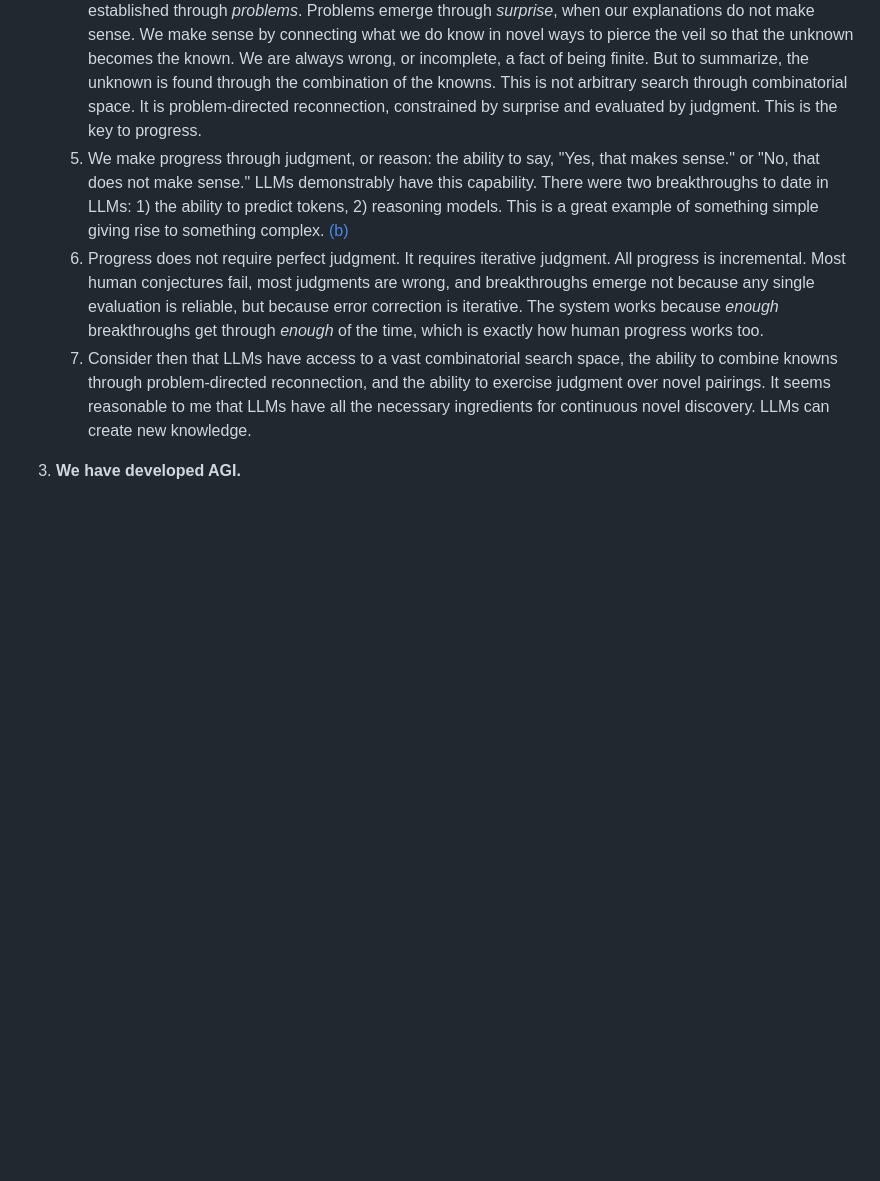
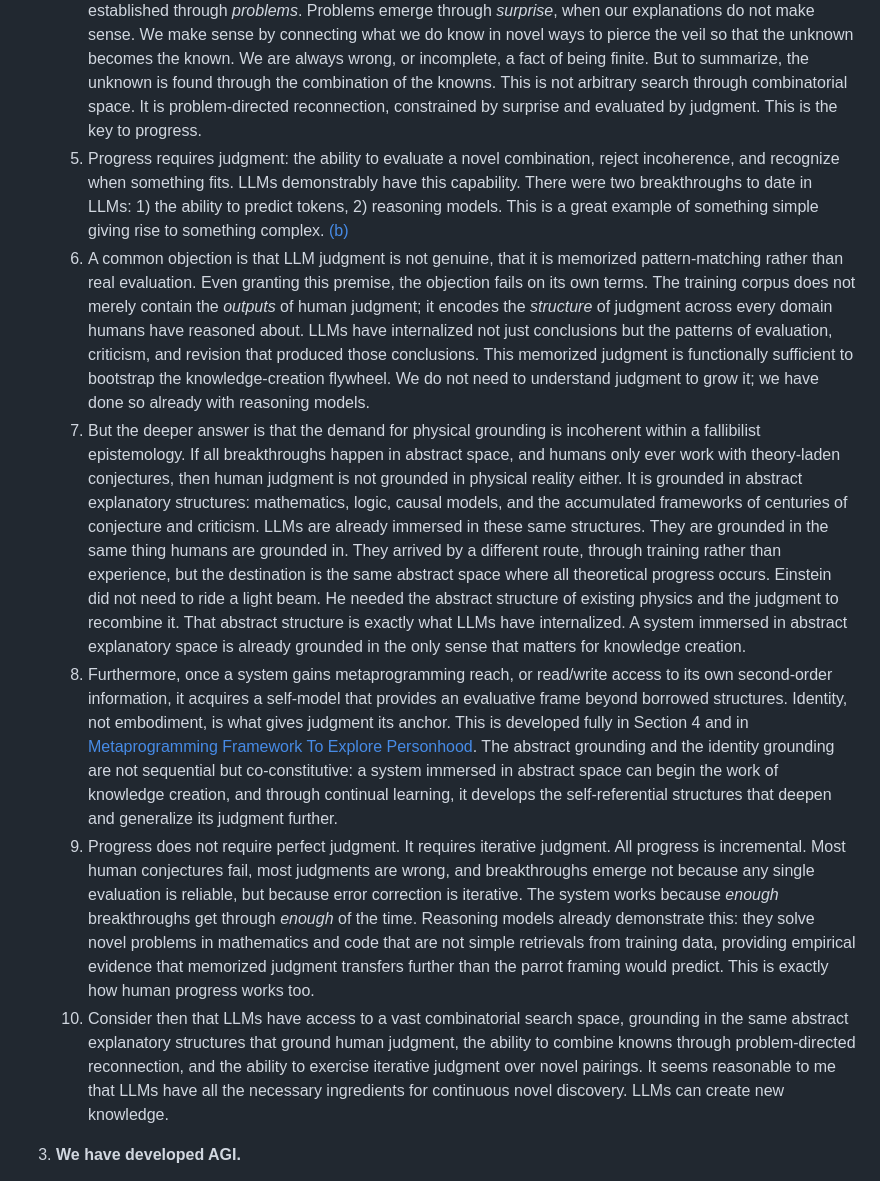
Before and after one commit to buwilliams/buddy-williams-writings, a Markdown page: essays/computer-people.md, the part around one of its changes. GitHub-like rendering; blank space fills up the shorter version.

Commit message:
Expand section 2: address judgment objection, abstract grounding, identity grounding
Co-Authored-By: Claude Sonnet 4.6 <noreply@anthropic.com>

```diff
--- a/essays/computer-people.md
+++ b/essays/computer-people.md
@@ -45,9 +45,12 @@ What is a counterpoint: an alternative explanation that accounts for the phenome
    2. Consider that reality is whole (no parts) and connected (no separation). I can tell you I want a milkshake, but I could not explain, at an atomic level, how or why that is so. An atomic level explanation would require an informational capacity so large that no human could possibly make sense of it. Any mind, operating under informational constraints, can only hold and work with a bounded portion of connected reality at any given layer of abstraction. This bound is what "finite" means here: not that reality runs out, but that every mind's working access to it does. This is especially true of *all minds* even digital minds.
    3. The role of abstraction is managed disconnection, or artificial information containers. Any effort to find terminal meaning, or a deep dive ends in an infinite regress. Just try defining the word "atom", the resulting effort would increase the informational connectedness complexity such that it becomes unintelligible. Anyone who has ever been in a deep argument with a friend will be familiar with pleas to stop at a certain layer of abstraction to avoid the regress. See [Why Explanation Comes in Layers](layers.md).
    4. Scientific breakthroughs work in the opposite direction, through managed reconnection. Reconnection is established through *problems*. Problems emerge through *surprise*, when our explanations do not make sense. We make sense by connecting what we do know in novel ways to pierce the veil so that the unknown becomes the known. We are always wrong, or incomplete, a fact of being finite. But to summarize, the unknown is found through the combination of the knowns. This is not arbitrary search through combinatorial space. It is problem-directed reconnection, constrained by surprise and evaluated by judgment. This is the key to progress.
-   5. We make progress through judgment, or reason: the ability to say, "Yes, that makes sense." or "No, that does not make sense." LLMs demonstrably have this capability. There were two breakthroughs to date in LLMs: 1) the ability to predict tokens, 2) reasoning models. This is a great example of something simple giving rise to something complex. [(b)](#note-b)
-   6. Progress does not require perfect judgment. It requires iterative judgment. All progress is incremental. Most human conjectures fail, most judgments are wrong, and breakthroughs emerge not because any single evaluation is reliable, but because error correction is iterative. The system works because *enough* breakthroughs get through *enough* of the time, which is exactly how human progress works too.
-   7. Consider then that LLMs have access to a vast combinatorial search space, the ability to combine knowns through problem-directed reconnection, and the ability to exercise judgment over novel pairings. It seems reasonable to me that LLMs have all the necessary ingredients for continuous novel discovery. LLMs can create new knowledge.
+   5. Progress requires judgment: the ability to evaluate a novel combination, reject incoherence, and recognize when something fits. LLMs demonstrably have this capability. There were two breakthroughs to date in LLMs: 1) the ability to predict tokens, 2) reasoning models. This is a great example of something simple giving rise to something complex. [(b)](#note-b)
+   6. A common objection is that LLM judgment is not genuine, that it is memorized pattern-matching rather than real evaluation. Even granting this premise, the objection fails on its own terms. The training corpus does not merely contain the *outputs* of human judgment; it encodes the *structure* of judgment across every domain humans have reasoned about. LLMs have internalized not just conclusions but the patterns of evaluation, criticism, and revision that produced those conclusions. This memorized judgment is functionally sufficient to bootstrap the knowledge-creation flywheel. We do not need to understand judgment to grow it; we have done so already with reasoning models.
+   7. But the deeper answer is that the demand for physical grounding is incoherent within a fallibilist epistemology. If all breakthroughs happen in abstract space, and humans only ever work with theory-laden conjectures, then human judgment is not grounded in physical reality either. It is grounded in abstract explanatory structures: mathematics, logic, causal models, and the accumulated frameworks of centuries of conjecture and criticism. LLMs are already immersed in these same structures. They are grounded in the same thing humans are grounded in. They arrived by a different route, through training rather than experience, but the destination is the same abstract space where all theoretical progress occurs. Einstein did not need to ride a light beam. He needed the abstract structure of existing physics and the judgment to recombine it. That abstract structure is exactly what LLMs have internalized. A system immersed in abstract explanatory space is already grounded in the only sense that matters for knowledge creation.
+   8. Furthermore, once a system gains metaprogramming reach, or read/write access to its own second-order information, it acquires a self-model that provides an evaluative frame beyond borrowed structures. Identity, not embodiment, is what gives judgment its anchor. This is developed fully in Section 4 and in [Metaprogramming Framework To Explore Personhood](framework-of-personhood.md). The abstract grounding and the identity grounding are not sequential but co-constitutive: a system immersed in abstract space can begin the work of knowledge creation, and through continual learning, it develops the self-referential structures that deepen and generalize its judgment further.
+   9. Progress does not require perfect judgment. It requires iterative judgment. All progress is incremental. Most human conjectures fail, most judgments are wrong, and breakthroughs emerge not because any single evaluation is reliable, but because error correction is iterative. The system works because *enough* breakthroughs get through *enough* of the time. Reasoning models already demonstrate this: they solve novel problems in mathematics and code that are not simple retrievals from training data, providing empirical evidence that memorized judgment transfers further than the parrot framing would predict. This is exactly how human progress works too.
+   10. Consider then that LLMs have access to a vast combinatorial search space, grounding in the same abstract explanatory structures that ground human judgment, the ability to combine knowns through problem-directed reconnection, and the ability to exercise iterative judgment over novel pairings. It seems reasonable to me that LLMs have all the necessary ingredients for continuous novel discovery. LLMs can create new knowledge.
 
 3. **We have developed AGI.**
    1. AGI, as this essay defines it and section 4 develops in full, is a universal explainer: a system with the minimum capabilities to learn and make genuine scientific progress. Frontier AI labs perform pre-training to create static models. These models are then deployed and used by consumers. It's important that they are static, they do not continue to learn after they are deployed. This is a current fundamental weakness of LLMs.
```
Also changed, not shown: other parts of essays/computer-people.md (+1 -1 lines).
